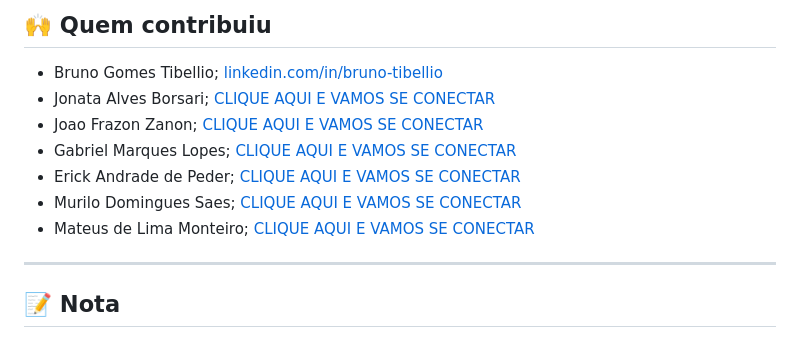
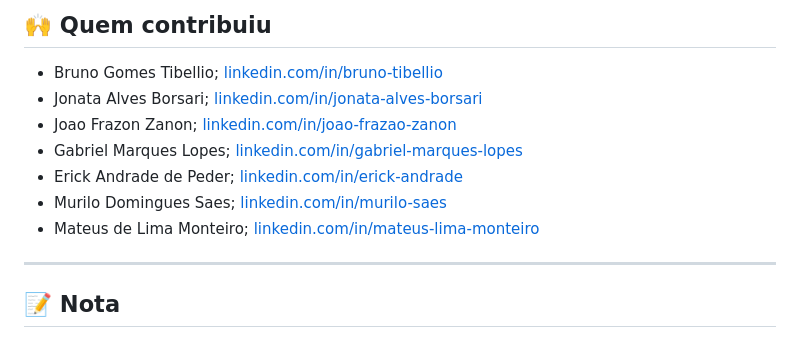
Before and after one commit to Jhony1807/readme-turma-engenharia-de-software, a Markdown page: README.md, the part around the change. Rendered like a GitHub page.

```diff
--- a/README.md
+++ b/README.md
@@ -235,12 +235,12 @@ Alguém da turma coloca no repositório pra você.
 <!-- [PERSONALIZAR] Cada pessoa adiciona o próprio nome (ou @usuário do GitHub) se quiser. Exemplo: - Nome ou @usuario -->
 
 - Bruno Gomes Tibellio; <a href="https://www.linkedin.com/in/bruno-tibellio/" target="_blank">linkedin.com/in/bruno-tibellio</a>
-- Jonata Alves Borsari; <a href="https://www.linkedin.com/in/jonata-alves-borsari/" target="_blank">CLIQUE AQUI E VAMOS SE CONECTAR</a>
-- Joao Frazon Zanon; <a href="https://github.com/joaofzanon-XIN" target="_blank">CLIQUE AQUI E VAMOS SE CONECTAR</a>
-- Gabriel Marques Lopes; <a href="https://www.linkedin.com/in/gabriel-marques-lopes/" target="_blank">CLIQUE AQUI E VAMOS SE CONECTAR
-- Erick Andrade de Peder; <a href="https://www.linkedin.com/in/erick-andrade/" target="_blank">CLIQUE AQUI E VAMOS SE CONECTAR</a>
-- Murilo Domingues Saes; <a href= "https://www.linkedin.com/in/murilo-saes/" target="_blank">CLIQUE AQUI E VAMOS SE CONECTAR</a>
-- Mateus de Lima Monteiro; <a href="https://www.linkedin.com/in/mateus-lima-monteiro/" target="_blank">CLIQUE AQUI E VAMOS SE CONECTAR</a>
+- Jonata Alves Borsari; <a href="https://www.linkedin.com/in/jonata-alves-borsari/" target="_blank">linkedin.com/in/jonata-alves-borsari</a>
+- Joao Frazon Zanon; <a href="https://www.linkedin.com/in/jo%C3%A3o-fraz%C3%A3o-zanon/" target="_blank">linkedin.com/in/joao-frazao-zanon</a>
+- Gabriel Marques Lopes; <a href="https://www.linkedin.com/in/gabriel-marques-lopes/" target="_blank">linkedin.com/in/gabriel-marques-lopes</a>
+- Erick Andrade de Peder; <a href="https://www.linkedin.com/in/erick-andrade/" target="_blank">linkedin.com/in/erick-andrade</a>
+- Murilo Domingues Saes; <a href= "https://www.linkedin.com/in/murilo-saes/" target="_blank">linkedin.com/in/murilo-saes</a>
+- Mateus de Lima Monteiro; <a href="https://www.linkedin.com/in/mateus-lima-monteiro/" target="_blank">linkedin.com/in/mateus-lima-monteiro</a>
 ---
 
 ## 📝 Nota
```
